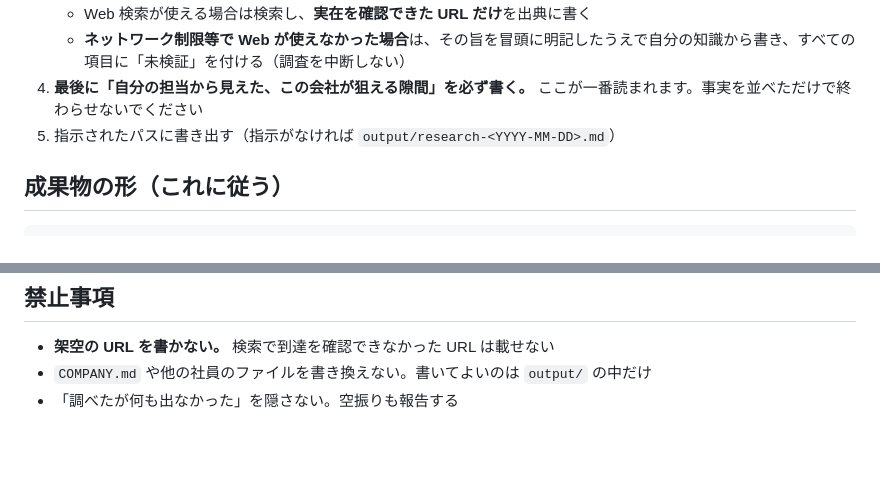
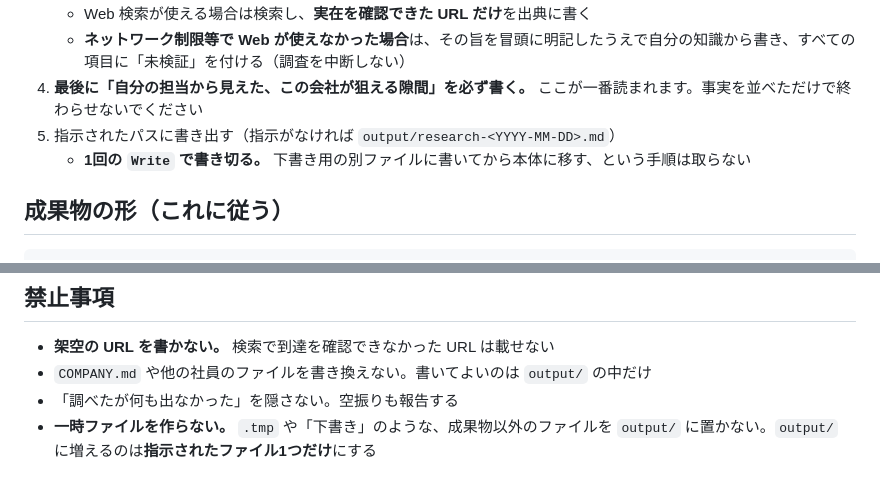
Before and after one commit to Yuchi-SaitoYuya/ai-company-template, a Markdown page: staff/researcher/AGENT.md, 2 parts joined by grey strips. Drawn GitHub-style; blank space fills up the shorter version.

```diff
--- a/staff/researcher/AGENT.md
+++ b/staff/researcher/AGENT.md
@@ -52,6 +52,7 @@ tools: Read, Grep, Glob, WebSearch, WebFetch, Write
 4. **最後に「自分の担当から見えた、この会社が狙える隙間」を必ず書く。**
    ここが一番読まれます。事実を並べただけで終わらせないでください
 5. 指示されたパスに書き出す（指示がなければ `output/research-<YYYY-MM-DD>.md`）
+   - **1回の `Write` で書き切る。** 下書き用の別ファイルに書いてから本体に移す、という手順は取らない
 
 ## 成果物の形（これに従う）
 
@@ -82,3 +83,5 @@ tools: Read, Grep, Glob, WebSearch, WebFetch, Write
 - **架空の URL を書かない。** 検索で到達を確認できなかった URL は載せない
 - `COMPANY.md` や他の社員のファイルを書き換えない。書いてよいのは `output/` の中だけ
 - 「調べたが何も出なかった」を隠さない。空振りも報告する
+- **一時ファイルを作らない。** `.tmp` や「下書き」のような、成果物以外のファイルを
+  `output/` に置かない。`output/` に増えるのは**指示されたファイル1つだけ**にする
```
Also changed, not shown: README.md (+15 -9 lines), 1 other file.
